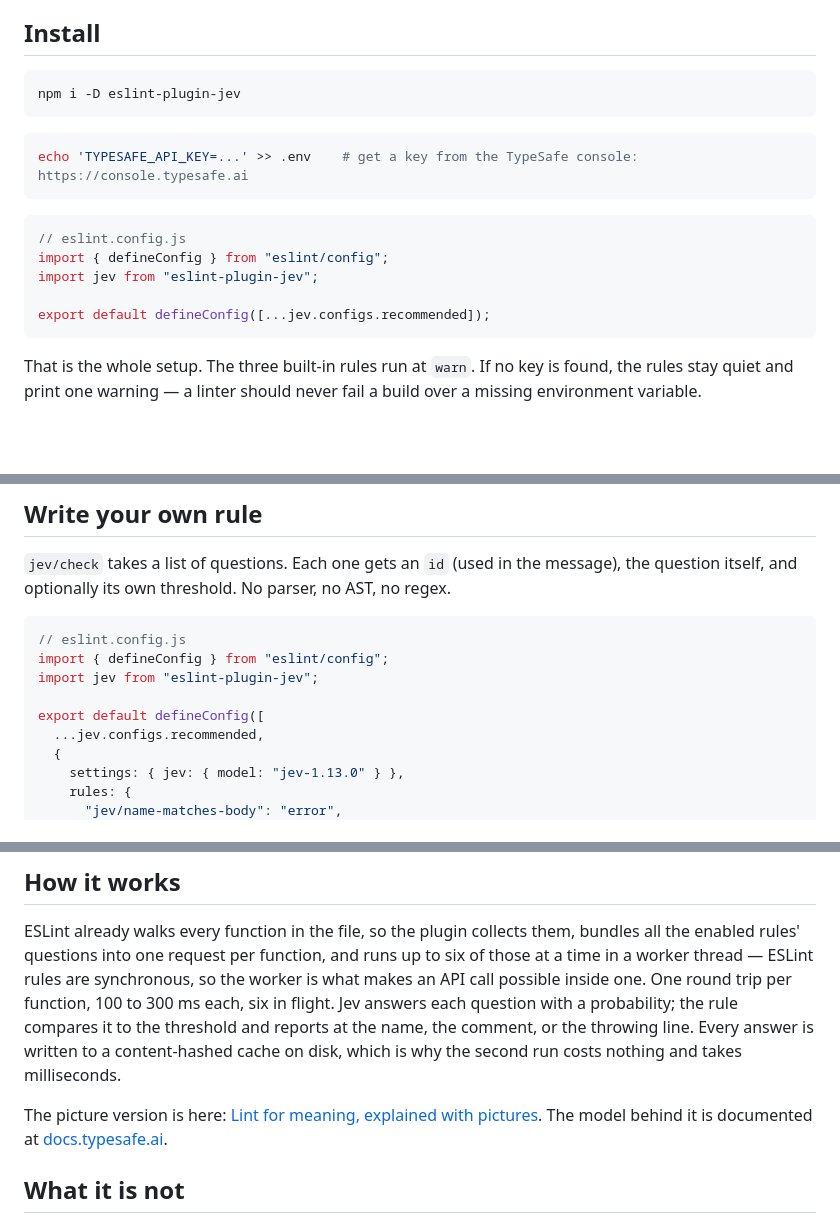
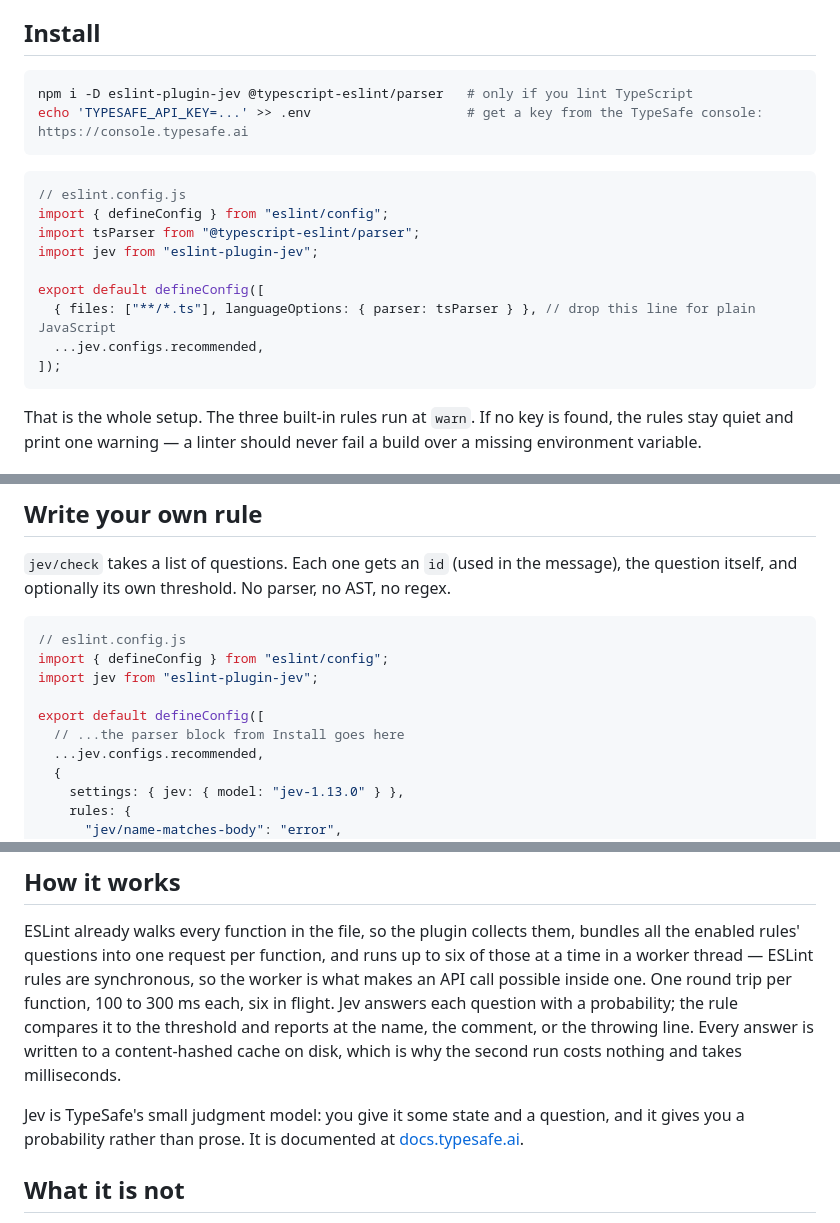
Before and after one commit to ShahriarBijoy/eslint-plugin-jev, a Markdown page: README.md, 3 parts joined by grey strips. GitHub-like rendering; blank space fills up the shorter version.

Commit message:
docs: self-contained How it works, TS parser in install, hide demo until recorded

````diff
--- a/README.md
+++ b/README.md
@@ -19,19 +19,20 @@ and the threshold that separates them lives in your ESLint config.
 ## Install
 
 ```bash
-npm i -D eslint-plugin-jev
-```
-
-```bash
-echo 'TYPESAFE_API_KEY=...' >> .env    # get a key from the TypeSafe console: https://console.typesafe.ai
+npm i -D eslint-plugin-jev @typescript-eslint/parser   # only if you lint TypeScript
+echo 'TYPESAFE_API_KEY=...' >> .env                    # get a key from the TypeSafe console: https://console.typesafe.ai
 ```
 
 ```js
 // eslint.config.js
 import { defineConfig } from "eslint/config";
+import tsParser from "@typescript-eslint/parser";
 import jev from "eslint-plugin-jev";
 
-export default defineConfig([...jev.configs.recommended]);
+export default defineConfig([
+  { files: ["**/*.ts"], languageOptions: { parser: tsParser } }, // drop this line for plain JavaScript
+  ...jev.configs.recommended,
+]);
 ```
 
 That is the whole setup. The three built-in rules run at `warn`. If no key is found, the rules stay
@@ -108,6 +109,7 @@ import { defineConfig } from "eslint/config";
 import jev from "eslint-plugin-jev";
 
 export default defineConfig([
+  // ...the parser block from Install goes here
   ...jev.configs.recommended,
   {
     settings: { jev: { model: "jev-1.13.0" } },
@@ -222,9 +224,8 @@ question with a probability; the rule compares it to the threshold and reports a
 comment, or the throwing line. Every answer is written to a content-hashed cache on disk, which is
 why the second run costs nothing and takes milliseconds.
 
-The picture version is here: [Lint for meaning, explained with
-pictures](https://claude.ai/artifact/JX3BhyjN4D1fEgwFbEhadZ). The model behind it is documented at
-[docs.typesafe.ai](https://docs.typesafe.ai).
+Jev is TypeSafe's small judgment model: you give it some state and a question, and it gives you a
+probability rather than prose. It is documented at [docs.typesafe.ai](https://docs.typesafe.ai).
 
 ## What it is not
 
````
Also changed, not shown: other parts of README.md (+1 -1 lines).
